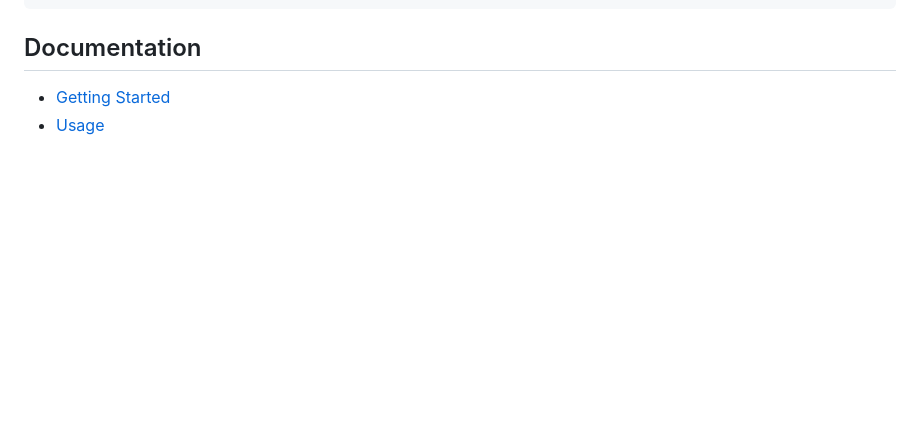
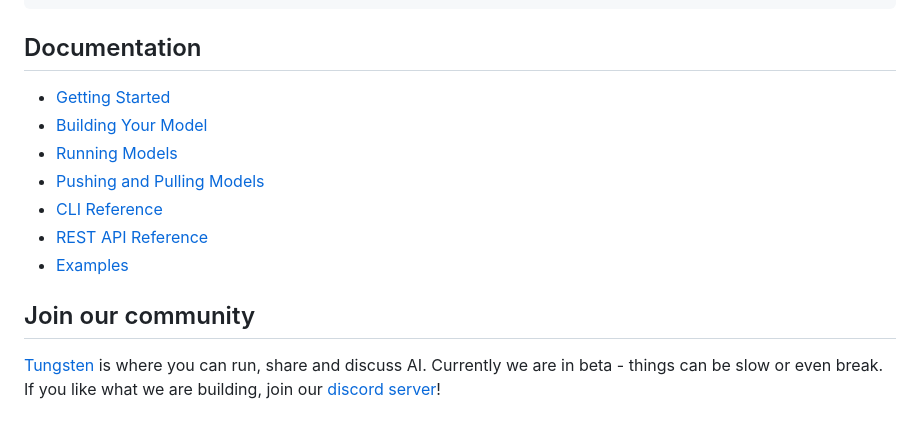
Before and after one commit to tungsten-ai/tungstenkit, a Markdown page: README.md, the part around the change printed below. Rendered like a GitHub page; blank space fills up the shorter version.

```diff
--- a/README.md
+++ b/README.md
@@ -246,4 +246,12 @@ pip install tungstenkit
 
 ## Documentation
 - [Getting Started](https://tungsten-ai.github.io/docs/getting_started)
-- [Usage](https://tungsten-ai.github.io/docs/usage/use_gpus)
+- [Building Your Model](https://tungsten-ai.github.io/docs/building_your_model/model_definition/)
+- [Running Models](https://tungsten-ai.github.io/docs/running_models/using_gpus/)
+- [Pushing and Pulling Models](https://tungsten-ai.github.io/docs/pushing_and_pulling_models/pushing/)
+- [CLI Reference](https://tungsten-ai.github.io/docs/cli_reference/)
+- [REST API Reference](https://tungsten-ai.github.io/docs/rest_api_reference/)
+- [Examples](https://tungsten-ai.github.io/docs/examples/image_blurring/)
+
+## Join our community
+[Tungsten](https://tungsten.run) is where you can run, share and discuss AI. Currently we are in beta - things can be slow or even break. If you like what we are building, join our [discord server](https://discord.com/invite/NESFeXzFuy)!
```
Also changed, not shown: other parts of README.md (+1 -1 lines).
